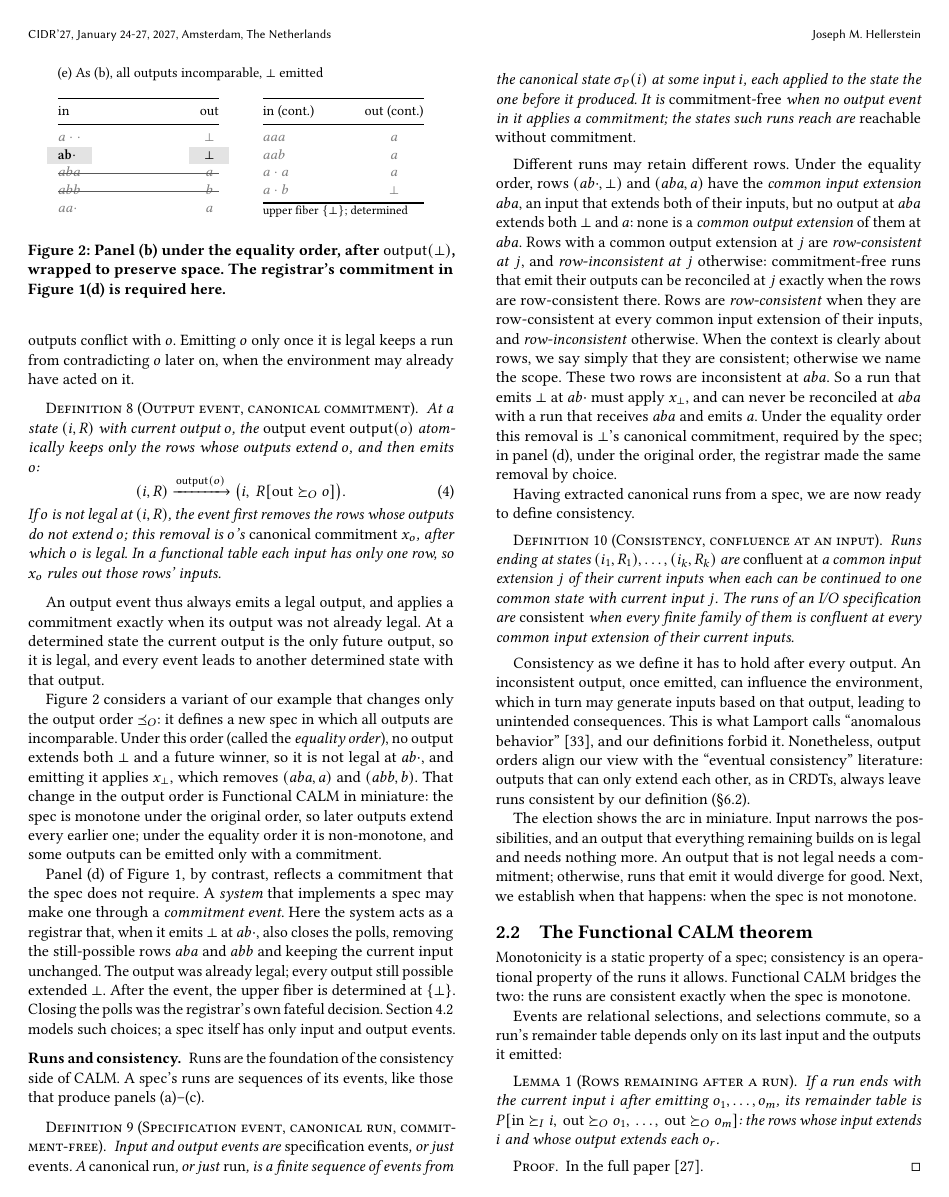
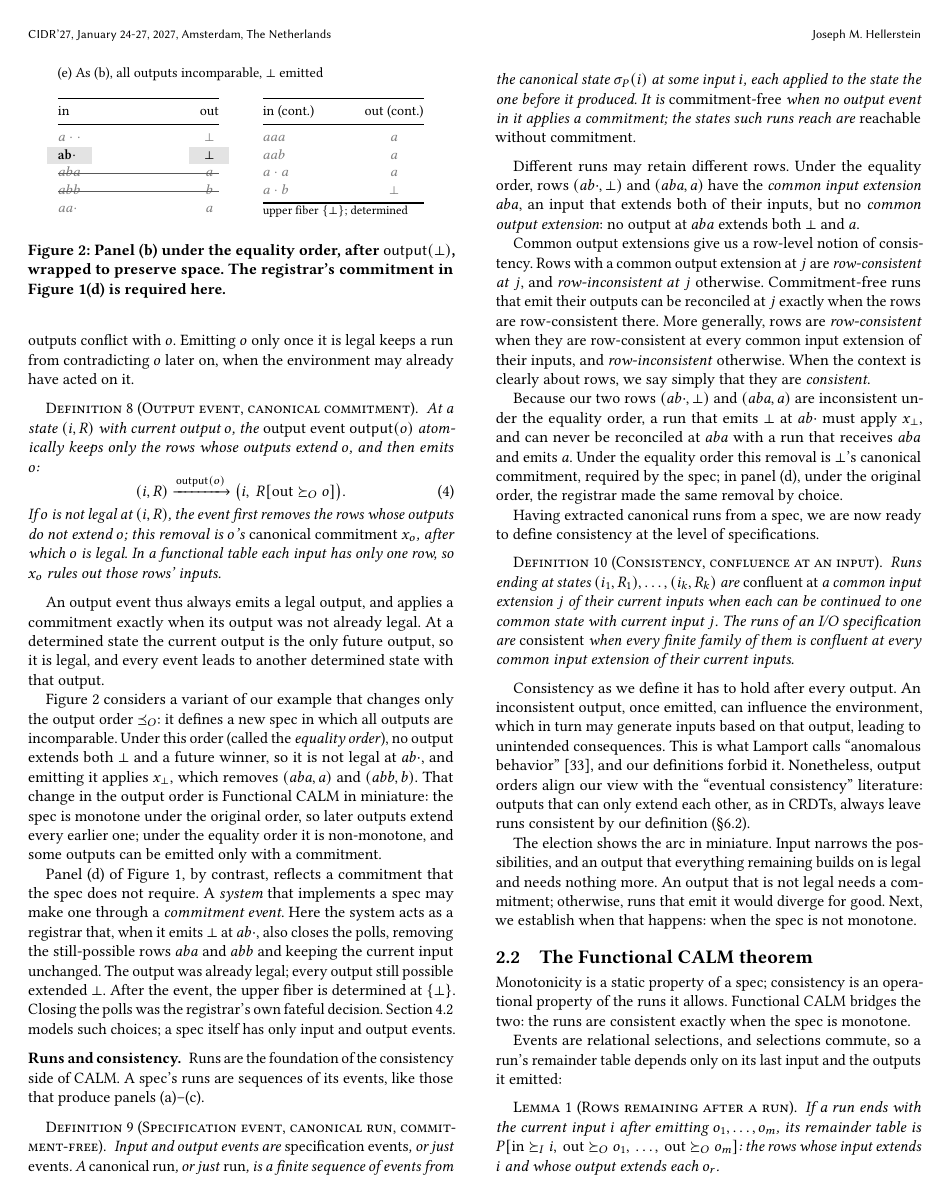
Before and after one commit to jhellerstein/coord-criterion, a LaTeX document (cidr.tex): page 4 of 13. Compiled offline with pdfLaTeX.

Commit message:
clean up row-consistency discussion

```diff
--- a/cidr.tex
+++ b/cidr.tex
@@ -656,20 +656,23 @@
 
 Different runs may retain different rows.  Under the equality order, rows
 $(ab\cdot,\bot)$ and $(aba,a)$ have the \emph{common \indesc} $aba$, an input
-that \inrel both of their inputs, but no output at $aba$ \outrel both $\bot$ and
-$a$: none is a \emph{common \outnoun} of them at $aba$.  Rows with a common \outnoun at $j$ are \emph{row-consistent at} $j$, and
-\emph{row-inconsistent at} $j$ otherwise: \commitment-free runs that emit their
+that \inrel both of their inputs, but no \emph{common \outnoun}: no output at
+$aba$ \outrel both $\bot$ and $a$.
+
+Common \outnouns give us a row-level notion of consistency. Rows with a common \outnoun at $j$ are \emph{row-consistent at} $j$, and
+\emph{row-inconsistent at} $j$ otherwise. \Commitment-free runs that emit their
 outputs can be reconciled at $j$ exactly when the rows are row-consistent
-there.  Rows are \emph{row-consistent} when they are row-consistent at every
+there. More generally, rows are \emph{row-consistent} when they are row-consistent at every
 common \indesc of their inputs, and \emph{row-inconsistent} otherwise.  When
-the context is clearly about rows, we say simply that they are consistent;
-otherwise we name the scope.  These two rows are inconsistent at $aba$.  So a run that emits $\bot$ at
+the context is clearly about rows, we say simply that they are \emph{consistent}.
+
+Because our two rows $(ab\cdot,\bot)$ and $(aba,a)$ are inconsistent under the equality order, a run that emits $\bot$ at
 $ab\cdot$ must apply $x_\bot$, and can never be reconciled at $aba$ with a run
 that receives $aba$ and emits $a$.  Under the equality order this removal is
 $\bot$'s canonical \commitment, required by the spec; in panel~(d), under the
 original order, the registrar made the same removal by choice.
 
-Having extracted canonical runs from a spec, we are now ready to define consistency.
+Having extracted canonical runs from a spec, we are now ready to define consistency at the level of specifications.
 
 \begin{definition}[Consistency, confluence at an input]
 \label{def:consistency}
```
